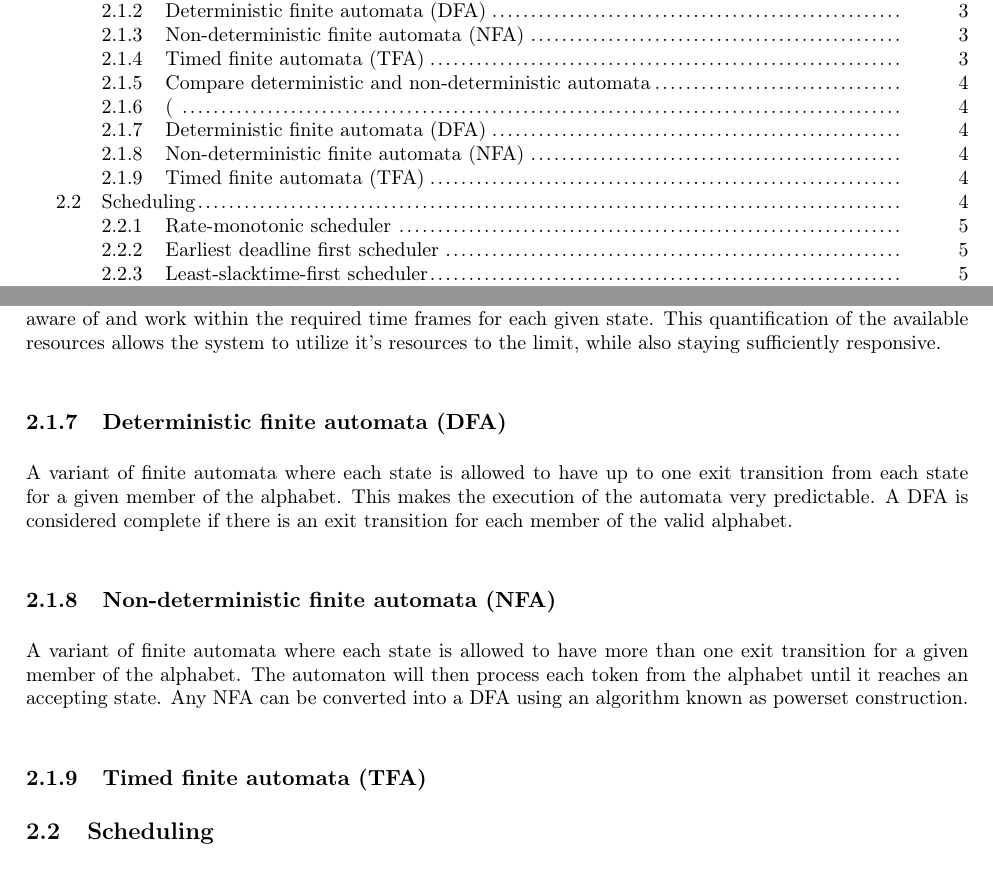
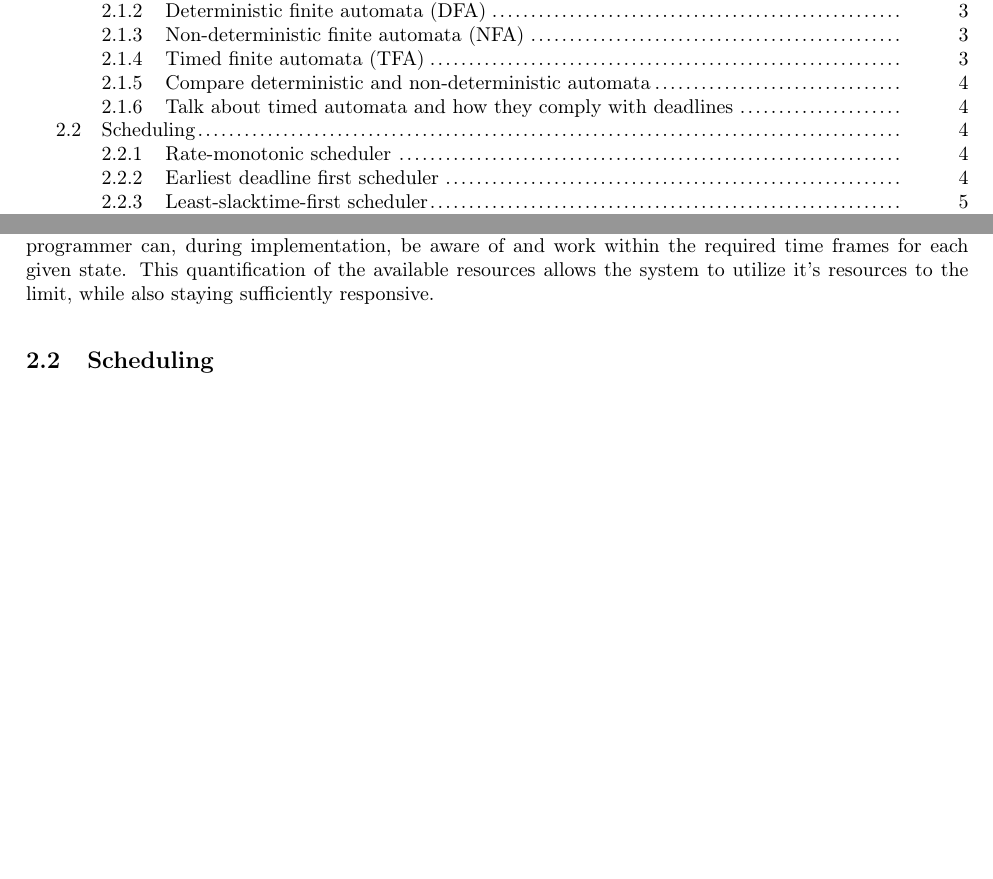
Before and after one commit to entvex/Distributed-and-Pervasive-Systems, a LaTeX book (report.tex, which reads realTimeComputing/determinism/determinism.tex): two parts of pages 2 and 6 of 28, joined at a grey line, cut so that both start at the same text, the shorter picture padded with empty space. Compiled offline with pdfLaTeX.

Commit message:
Fixed some errors from previous commit

```diff
--- a/realTimeComputing/determinism/determinism.tex
+++ b/realTimeComputing/determinism/determinism.tex
@@ -32,8 +32 @@ The difference between deterministic and non-deterministic automata lies in thei
 By adding clocks to deterministic automata the state machine gains the concept of time, which is neccessary to make any requirements regarding deadlines. By setting time limits to how long an execution can run the programmer can, during implementation, be aware of and work within the required time frames for each given state. This quantification of the available resources allows the system to utilize it's resources to the limit, while also staying sufficiently responsive.
-\subsection{Deterministic finite automata (DFA)}
-A variant of finite automata where each state is allowed to have up to one exit transition from each state for a given member of the alphabet. This makes the execution of the automata very predictable. A DFA is considered complete if there is an exit transition for each member of the valid alphabet. \par
-
-\subsection{Non-deterministic finite automata (NFA)}
-A variant of finite automata where each state is allowed to have more than one exit transition for a given member of the alphabet. The automaton will then process each token from the alphabet until it reaches an accepting state. Any NFA can be converted into a DFA using an algorithm known as powerset construction. \par
-
-\subsection{Timed finite automata (TFA)}
```
Also changed, not shown: realTimeComputing/determinism/determinism.tex (4 more changed lines).
